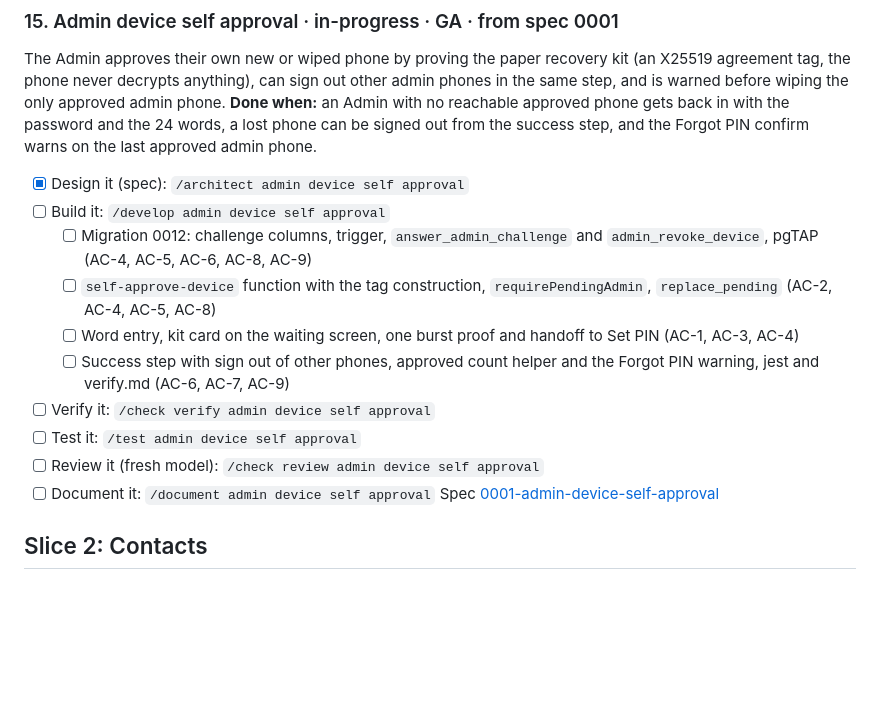
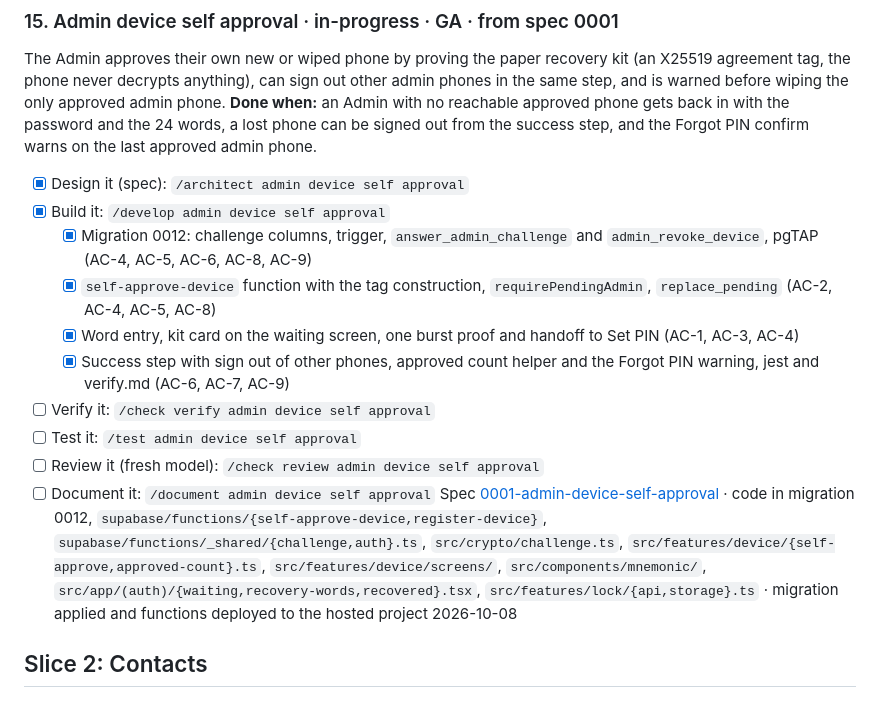
Before and after one commit to ekanshbfoe/F2H, a Markdown page: docs/scope/scope.md, the part around the change. Drawn GitHub-style; blank space fills up the shorter version.

Commit message:
docs: tick the admin self approval build plan and add its verify steps

```diff
--- a/docs/scope/scope.md
+++ b/docs/scope/scope.md
@@ -123,16 +123,16 @@ Spec [0002-app-lock](../specs/0002-app-lock/index.md) · code in `src/features/l
 The Admin approves their own new or wiped phone by proving the paper recovery kit (an X25519 agreement tag, the phone never decrypts anything), can sign out other admin phones in the same step, and is warned before wiping the only approved admin phone.
 **Done when:** an Admin with no reachable approved phone gets back in with the password and the 24 words, a lost phone can be signed out from the success step, and the Forgot PIN confirm warns on the last approved admin phone.
 - [x] Design it (spec): `/architect admin device self approval`
-- [ ] Build it: `/develop admin device self approval`
-   - [ ] Migration 0012: challenge columns, trigger, `answer_admin_challenge` and `admin_revoke_device`, pgTAP (AC-4, AC-5, AC-6, AC-8, AC-9)
-   - [ ] `self-approve-device` function with the tag construction, `requirePendingAdmin`, `replace_pending` (AC-2, AC-4, AC-5, AC-8)
-   - [ ] Word entry, kit card on the waiting screen, one burst proof and handoff to Set PIN (AC-1, AC-3, AC-4)
-   - [ ] Success step with sign out of other phones, approved count helper and the Forgot PIN warning, jest and verify.md (AC-6, AC-7, AC-9)
+- [x] Build it: `/develop admin device self approval`
+   - [x] Migration 0012: challenge columns, trigger, `answer_admin_challenge` and `admin_revoke_device`, pgTAP (AC-4, AC-5, AC-6, AC-8, AC-9)
+   - [x] `self-approve-device` function with the tag construction, `requirePendingAdmin`, `replace_pending` (AC-2, AC-4, AC-5, AC-8)
+   - [x] Word entry, kit card on the waiting screen, one burst proof and handoff to Set PIN (AC-1, AC-3, AC-4)
+   - [x] Success step with sign out of other phones, approved count helper and the Forgot PIN warning, jest and verify.md (AC-6, AC-7, AC-9)
 - [ ] Verify it: `/check verify admin device self approval`
 - [ ] Test it: `/test admin device self approval`
 - [ ] Review it (fresh model): `/check review admin device self approval`
 - [ ] Document it: `/document admin device self approval`
-Spec [0001-admin-device-self-approval](../specs/0001-system-architecture/0001-admin-device-self-approval.md)
+Spec [0001-admin-device-self-approval](../specs/0001-system-architecture/0001-admin-device-self-approval.md) · code in migration 0012, `supabase/functions/{self-approve-device,register-device}`, `supabase/functions/_shared/{challenge,auth}.ts`, `src/crypto/challenge.ts`, `src/features/device/{self-approve,approved-count}.ts`, `src/features/device/screens/`, `src/components/mnemonic/`, `src/app/(auth)/{waiting,recovery-words,recovered}.tsx`, `src/features/lock/{api,storage}.ts` · migration applied and functions deployed to the hosted project 2026-10-08
 
 ## Slice 2: Contacts
 
```
Also changed, not shown: 2 other files.
